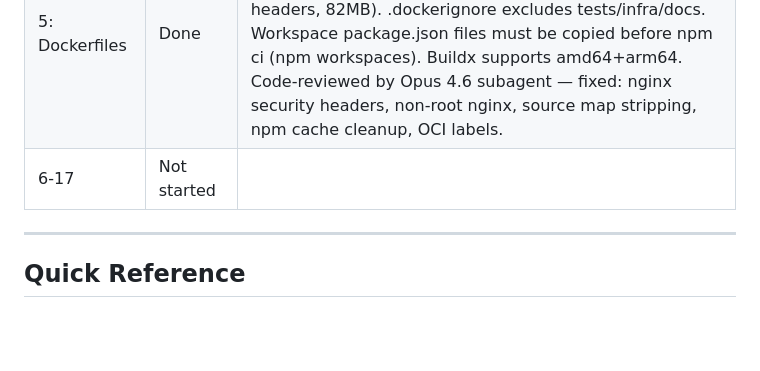
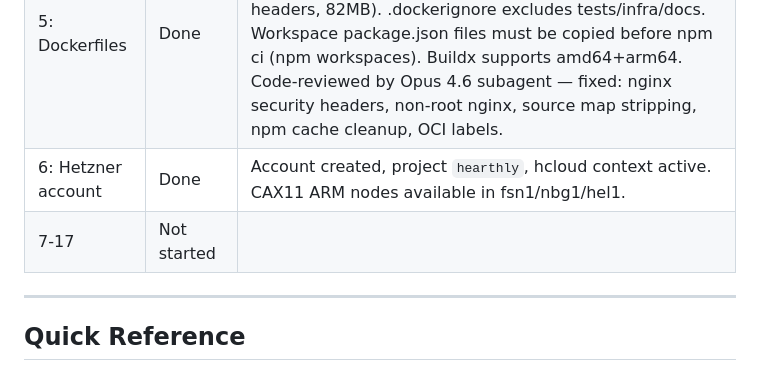
Before and after one commit to rudingma/hearthly, a Markdown page: tasks/project-setup/project-plan.md, the part around the change. Drawn GitHub-style; blank space fills up the shorter version.

Commit message:
docs: update Task 6 progress

```diff
--- a/tasks/project-setup/project-plan.md
+++ b/tasks/project-setup/project-plan.md
@@ -20,7 +20,8 @@
 | 3: Nx monorepo scaffold | Done | hearthly-api (NestJS 11 + /health) + hearthly-app (Angular 21, SCSS). Renamed from hearthly-web. Shared lib deferred. Review fixes: .gitattributes (LF), jest.preset.js, removed nx-welcome + @nestjs/axios, added paths:{} to tsconfig. NX_IGNORE_UNSUPPORTED_TS_SETUP=true needed for Angular builds. |
 | 4: Docker Compose + Drizzle | Done | PostgreSQL 18 on port 5434 (5432 taken by other projects). Drizzle ORM replaces Prisma (SQL-first, type-safe). Initial schema + migration applied. |
 | 5: Dockerfiles | Done | Multi-stage: API (node:24-alpine, nx prune, non-root, /api/health check, 335MB) + App (node:24-alpine builder, nginxinc/nginx-unprivileged, SPA routing, security headers, 82MB). .dockerignore excludes tests/infra/docs. Workspace package.json files must be copied before npm ci (npm workspaces). Buildx supports amd64+arm64. Code-reviewed by Opus 4.6 subagent — fixed: nginx security headers, non-root nginx, source map stripping, npm cache cleanup, OCI labels. |
-| 6-17 | Not started | |
+| 6: Hetzner account | Done | Account created, project `hearthly`, hcloud context active. CAX11 ARM nodes available in fsn1/nbg1/hel1. |
+| 7-17 | Not started | |
 
 ---
 
```
